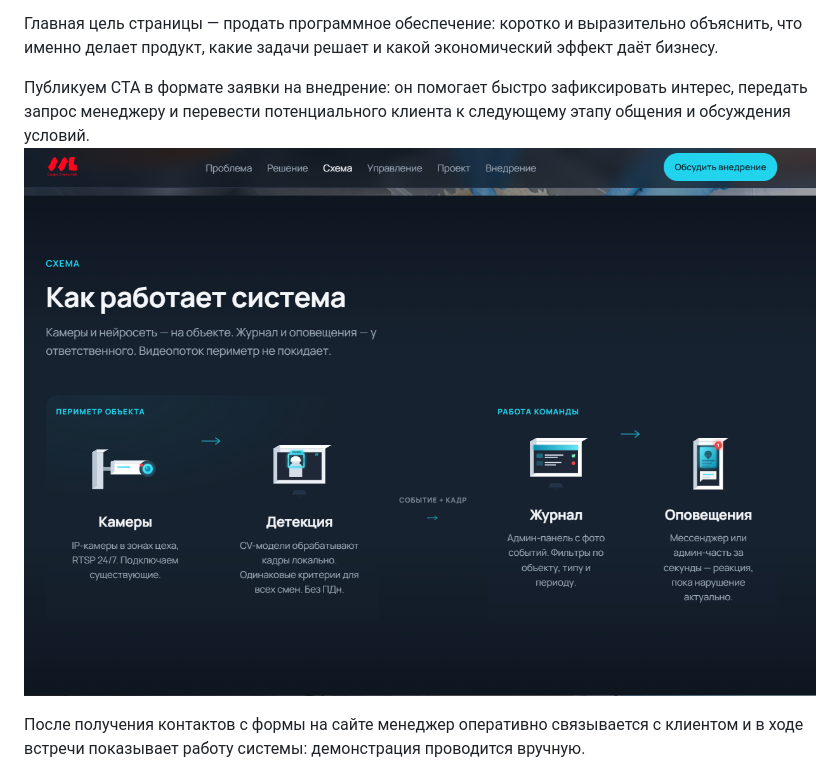
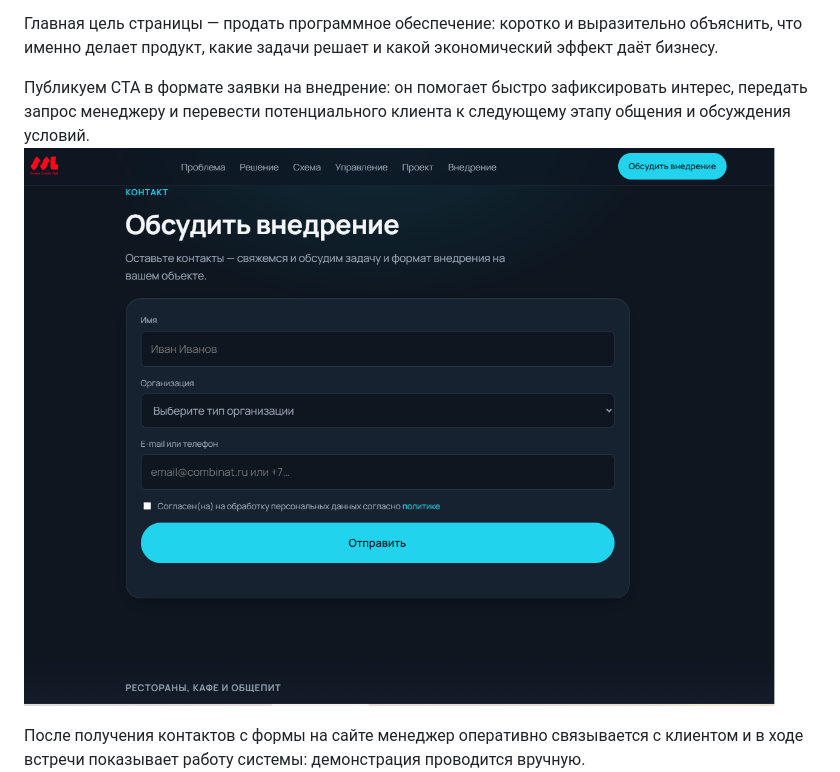
Before and after one commit to vsevolodova/sanpin-site, a Markdown page: README.md, the part around the change. GitHub-like rendering.

```diff
--- a/README.md
+++ b/README.md
@@ -15,7 +15,7 @@
 
 
 Публикуем CTA в формате заявки на внедрение: он помогает быстро зафиксировать интерес, передать запрос менеджеру и перевести потенциального клиента к следующему этапу общения и обсуждения условий.
-![Форма  на внедрение](images/scheme.png)
+![Форма  на внедрение](images/forma.png)
 
 
 После получения контактов с формы на сайте менеджер оперативно связывается с клиентом и в ходе встречи показывает работу системы: демонстрация проводится вручную.
```
